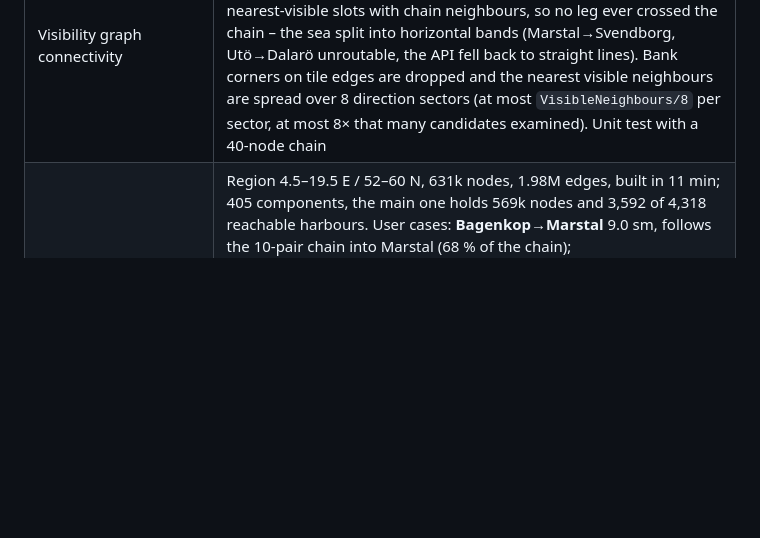
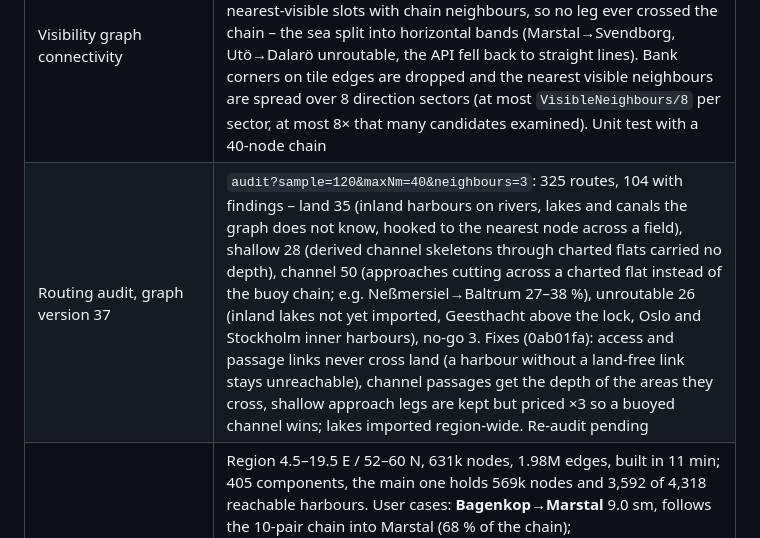
Before and after one commit to daniel-kuon/SMS, a Markdown page: docs/13-v2-implementation-status.md, the part around the change. GitHub-like rendering; blank space fills up the shorter version.

Commit message:
docs/13: audit of graph version 37 and the fixes it led to
Co-Authored-By: Claude Fable 5.1 <noreply@anthropic.com>

```diff
--- a/docs/13-v2-implementation-status.md
+++ b/docs/13-v2-implementation-status.md
@@ -97,6 +97,7 @@ No feature code talks to a third party directly; every provider sits behind one
 | Bridges with charted spans | OSM has a long bridge (Great Belt, Fehmarnsund, Øresund) as a way with one clearance and its navigation spans as `seamark:type=bridge` nodes with their own clearance (Østbroen 65 m, Vestbroen 18 m × 70 m wide). `Obstacles.WithSpans` replaces such a line by the windows (± 500 m) around the span points within 250 m of it – the span's clearance – and the remainder with clearance 0: edges crossing the remainder are dropped from the graph, the span points become visibility anchors so legs run through them, and the smoother keeps the impassable parts as obstacles for every ship (the low spans for ships above their clearance). The audit reports a leg crossing a bridge outside its span ("bridge"). Lines without charted spans keep their single clearance |
 | Inland water bodies | The coastline-based land polygons count every lake as land (IJsselmeer, Markermeer, Randmeren, Mälaren, Schweriner See). `POST /api/admin/routing/import-water?bbox=` fetches `natural=water` lakes/reservoirs/lagoons (ways with a perimeter above 3 km, all multipolygon relations) from Overpass, stitches the member ways into rings with islands as holes, keeps areas ≥ 0.5 km² as derived `Water` corrections, and the graph build subtracts them from the land tiles they touch. Region extended south to 52 N for the IJsselmeer and the Randmeren (Zeewolde). Not yet in the PBF import (relations need assembling there) |
 | Visibility graph connectivity | Graph version 34 (52–60 N) fell into 740 visibility components: the charted depth areas come per z12 tile, their polygons have corners along every tile edge, and a node on such a dense chain filled all 24 nearest-visible slots with chain neighbours, so no leg ever crossed the chain – the sea split into horizontal bands (Marstal→Svendborg, Utö→Dalarö unroutable, the API fell back to straight lines). Bank corners on tile edges are dropped and the nearest visible neighbours are spread over 8 direction sectors (at most `VisibleNeighbours/8` per sector, at most 8× that many candidates examined). Unit test with a 40-node chain |
+| Routing audit, graph version 37 | `audit?sample=120&maxNm=40&neighbours=3`: 325 routes, 104 with findings – land 35 (inland harbours on rivers, lakes and canals the graph does not know, hooked to the nearest node across a field), shallow 28 (derived channel skeletons through charted flats carried no depth), channel 50 (approaches cutting across a charted flat instead of the buoy chain; e.g. Neßmersiel→Baltrum 27–38 %), unroutable 26 (inland lakes not yet imported, Geesthacht above the lock, Oslo and Stockholm inner harbours), no-go 3. Fixes (0ab01fa): access and passage links never cross land (a harbour without a land-free link stays unreachable), channel passages get the depth of the areas they cross, shallow approach legs are kept but priced ×3 so a buoyed channel wins; lakes imported region-wide. Re-audit pending |
 | Routing results, graph version 37 (2026-10-18) | Region 4.5–19.5 E / 52–60 N, 631k nodes, 1.98M edges, built in 11 min; 405 components, the main one holds 569k nodes and 3,592 of 4,318 reachable harbours. User cases: **Bagenkop→Marstal** 9.0 sm, follows the 10-pair chain into Marstal (68 % of the chain); **Marstal→Svendborg** 18.4 sm via the western chains (Kleven 95 %, Skarø 63 %, Svendborgsund west entrance 100 %); **Laboe→Wendtorf** runs the 4-beacon entrance chain exactly; **Kerteminde→Korsør** crosses the Great Belt 125 m from the charted 65 m span (air draft 15/20 alike), air draft 70 m finds no route; **Nyborg→Korsør** 12.8 sm (after the approach exemption below); **Stockholm** Sandhamn→Utö 31.2 sm (straight 26.5; was 53.9 before the channels), Utö→Dalarö 11.6 sm (straight 10.7; was 39.6). NavShip comparison: Langeland→Svendborg 35.5 km vs 35.7, Zeewolde→Harlingen 120.2 km vs 115.7 (via Markermeer, IJsselmeer, Kornwerderzand), Usedom→Hiddensee 101.8 km vs 114.5 (ours through the Strelasund). Depth: the harbour approach (`HarbourAccessM` around both ends) is exempt from the depth limit, since the fathom steps call dredged fjords and basins shallow (Nyborg Fjord) |
 | Bridge-span corruption (root cause of the banded graphs) | Graph versions 34–36 stayed fragmented (740–916 visibility components, cut along latitude bands) after the connectivity fixes above. The `GET /api/admin/routing/visible?a=&b=` diagnostics (obstacle polygons, raw land and bridge-step matches of one segment) showed bridge pieces spanning 12–22 E at the latitude of Swedish west-coast bridges: `Obstacles.WithSpans` scaled its pieces back with a coordinate filter, but NetTopologySuite overlay results share `Coordinate` objects with their input, so the first scale-back corrupted the scaled source line and every later piece. Every leg crossing such a line got clearance 0 and was dropped. Pieces are deep-copied now; a regression test checks that every piece stays inside the bridge's extent. `/visible-from?node=` replays one node's neighbour search |
 | Narrow channels | The area graph keeps `Routing:CoastBufferM` (150 m) off the coast, which closes every sound narrower than 300 m – the Stockholm archipelago routed Utö→Dalarö 40 nm around instead of 11. `POST /api/admin/routing/derive-channels?bbox=` takes the land of the active graph, computes the water inside the coast buffer that lies more than 100 m from any open water (the fringe along an open shore never qualifies), skeletonises each piece (Voronoi diagram of the shoreline densified every 15 m, edges with ≥ 20 m clearance), extends the skeleton leaves to the open water and stores the merged lines as derived passages ("Enge (abgeleitet, x sm)"). The build hooks them into the visibility graph like buoy-chain fairways (ends anchored, junction vertices shared). Chunk borders can leave a channel in two pieces joined by the nearest-node link only; derive with 0.5° chunks |
```
